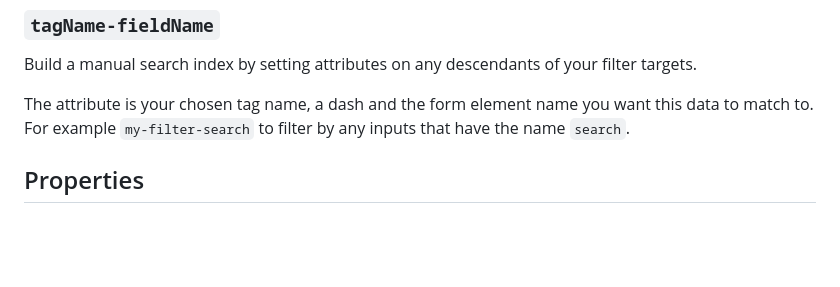
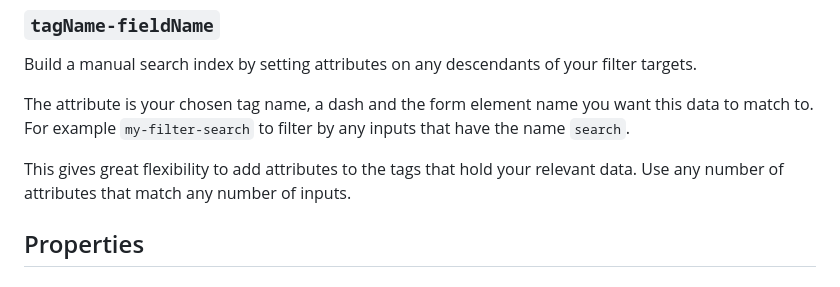
Before and after one commit to sakamies/filter-element, a Markdown page: README.md, the part around the change. GitHub-like rendering; blank space fills up the shorter version.

```diff
--- a/README.md
+++ b/README.md
@@ -117,6 +117,8 @@ Build a manual search index by setting attributes on any descendants of your fil
 
 The attribute is your chosen tag name, a dash and the form element name you want this data to match to. For example `my-filter-search` to filter by any inputs that have the name `search`.
 
+This gives great flexibility to add attributes to the tags that hold your relevant data. Use any number of attributes that match any number of inputs.
+
 ## Properties
 
 ### `form`
```
